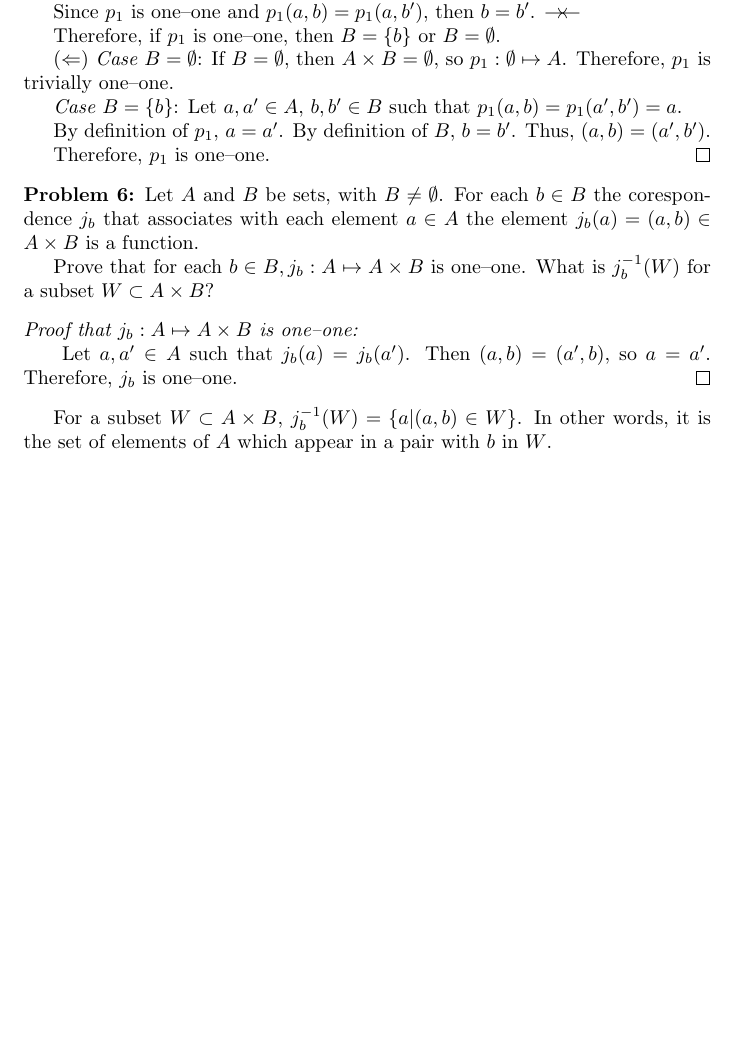
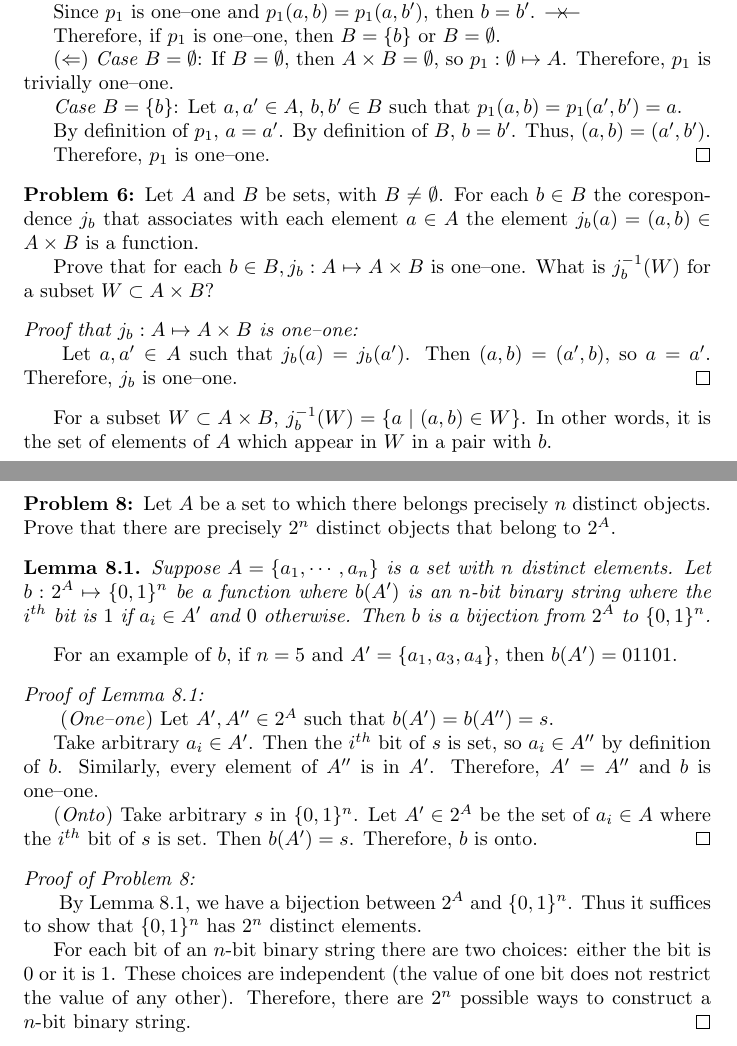
Before and after one commit to LinuxMercedes/topology, a LaTeX document (topology.tex, which reads ch1.tex): part of page 4 of 4 before the commit and two parts of pages 4 and 5 of 5 after it, the two joined at a grey line, cut so that both start at the same text, the shorter picture padded with empty space. Compiled offline with pdfLaTeX.

Commit message:
Problem 1.6.8

```diff
--- a/ch1.tex
+++ b/ch1.tex
@@ -119,5 +119,44 @@ The proof that $p_2$ is onto is similar.
 	Therefore, $j_b$ is one--one.
 \end{proof}
 
-For a subset $W \subset A \times B$, $j_b^{-1}(W) = \{a | (a,b) \in W \}$.
-In other words, it is the set of elements of $A$ which appear in a pair with $b$ in $W$.
+For a subset $W \subset A \times B$, $j_b^{-1}(W) = \{a \mid (a,b) \in W \}$.
+In other words, it is the set of elements of $A$ which appear in $W$ in a pair with $b$.
+
+\begin{problem}[8]
+	Let $A$ be a set to which there belongs precisely $n$ distinct objects.
+	Prove that there are precisely $2^n$ distinct objects that belong to $2^A$.
+\end{problem}
+
+\begin{lemma}
+	\label{lem:binary_string}
+	Suppose $A = \{a_1,\cdots,a_n\}$ is a set with $n$ distinct elements.
+	Let $b : 2^A \mapsto \{0,1\}^n$ be a function where $b(A')$ is an $n$-bit binary string where the $i^{th}$ bit is $1$ if $a_i \in A'$ and $0$ otherwise.
+	Then $b$ is a bijection from $2^A$ to $\{0,1\}^n$.
+\end{lemma}
+
+For an example of $b$, if $n = 5$ and $A' = \{a_1,a_3,a_4\}$, then $b(A') = 01101$. % Is it clear that we count right-to-left?
+
+\begin{proof}[Proof of Lemma~\ref{lem:binary_string}]
+	(\textit{One--one})
+	Let $A', A'' \in 2^A$ such that $b(A') = b(A'') = s$.
+
+	Take arbitrary $a_i \in A'$.
+	Then the $i^{th}$ bit of $s$ is set, so $a_i \in A''$ by definition of $b$.
+	Similarly, every element of $A''$ is in $A'$.
+	Therefore, $A' = A''$ and $b$ is one--one.
+
+	(\textit{Onto})
+	Take arbitrary $s$ in $\{0,1\}^n$.
+	Let $A' \in 2^{A}$ be the set of $a_i \in A$ where the $i^{th}$ bit of $s$ is set.
+	Then $b(A') = s$.
+	Therefore, $b$ is onto.
+\end{proof}
+
+\begin{proof}[Proof of Problem 8]
+	By Lemma~\ref{lem:binary_string}, we have a bijection between $2^A$ and $\{0,1\}^n$.
+	Thus it suffices to show that $\{0,1\}^n$ has $2^n$ distinct elements.
+
+	For each bit of an $n$-bit binary string there are two choices: either the bit is 0 or it is 1.
+	These choices are independent (the value of one bit does not restrict the value of any other).
+	Therefore, there are $2^n$ possible ways to construct a $n$-bit binary string.
+\end{proof}
```
